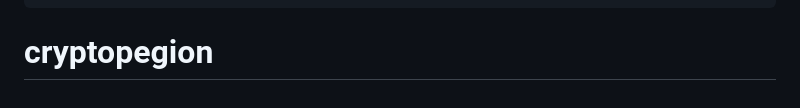
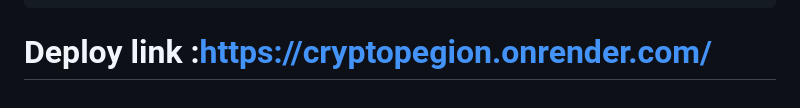
Before and after one commit to ABHIRAM5744/cryptopegion, a Markdown page: README.md, the part around the change. Rendered like a GitHub page.

Commit message:
Add deployment link to README
Added deployment link for the project.

````diff
--- a/README.md
+++ b/README.md
@@ -189,4 +189,5 @@ AI_PROMPT.md            Prompt to regenerate this project with any AI
 requirements.txt        flask>=3.0, gunicorn>=21.0, python-dotenv>=1.0, stripe>=8.0
 .env / .env.example     Stripe & deployment secrets (copy .env.example)
 ```
-# cryptopegion
+
+# Deploy link :https://cryptopegion.onrender.com/
````
